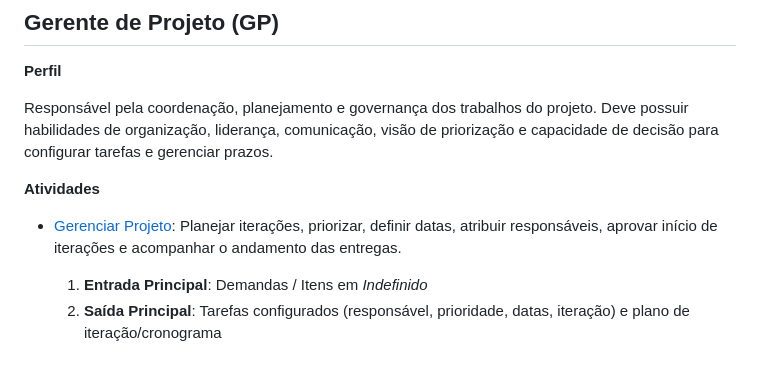
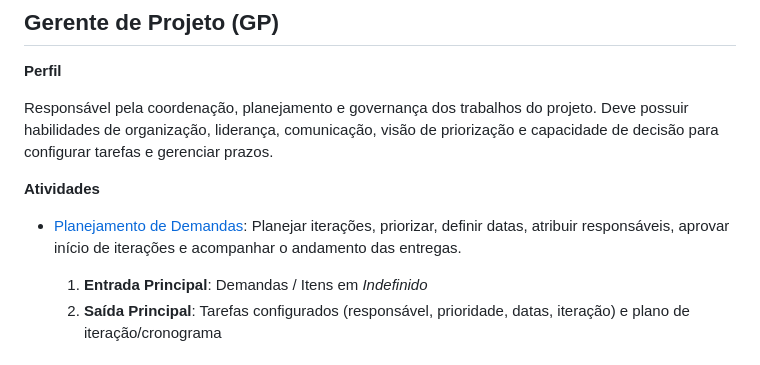
Before and after one commit to jvsouza02/sistema-corporativo-tads6v, a Markdown page: documentacao/processo/papeis.md, the part around the change. Drawn GitHub-style.

Commit message:
Rename 'Gerenciar Projeto' to 'Planejamento de Demandas'

```diff
--- a/documentacao/processo/papeis.md
+++ b/documentacao/processo/papeis.md
@@ -8,7 +8,7 @@ Responsável pela coordenação, planejamento e governança dos trabalhos do pro
 
 **Atividades**
 
-* [Gerenciar Projeto](atividades.md#0-reuniao-de-analide-do-demandado): Planejar iterações, priorizar, definir datas, atribuir responsáveis, aprovar início de iterações e acompanhar o andamento das entregas.
+* [Planejamento de Demandas](atividades.md#1-planejamento-de-demandas): Planejar iterações, priorizar, definir datas, atribuir responsáveis, aprovar início de iterações e acompanhar o andamento das entregas.
 
   1. **Entrada Principal**: Demandas / Itens em *Indefinido*
   2. **Saída Principal**: Tarefas configurados (responsável, prioridade, datas, iteração) e plano de iteração/cronograma
```
